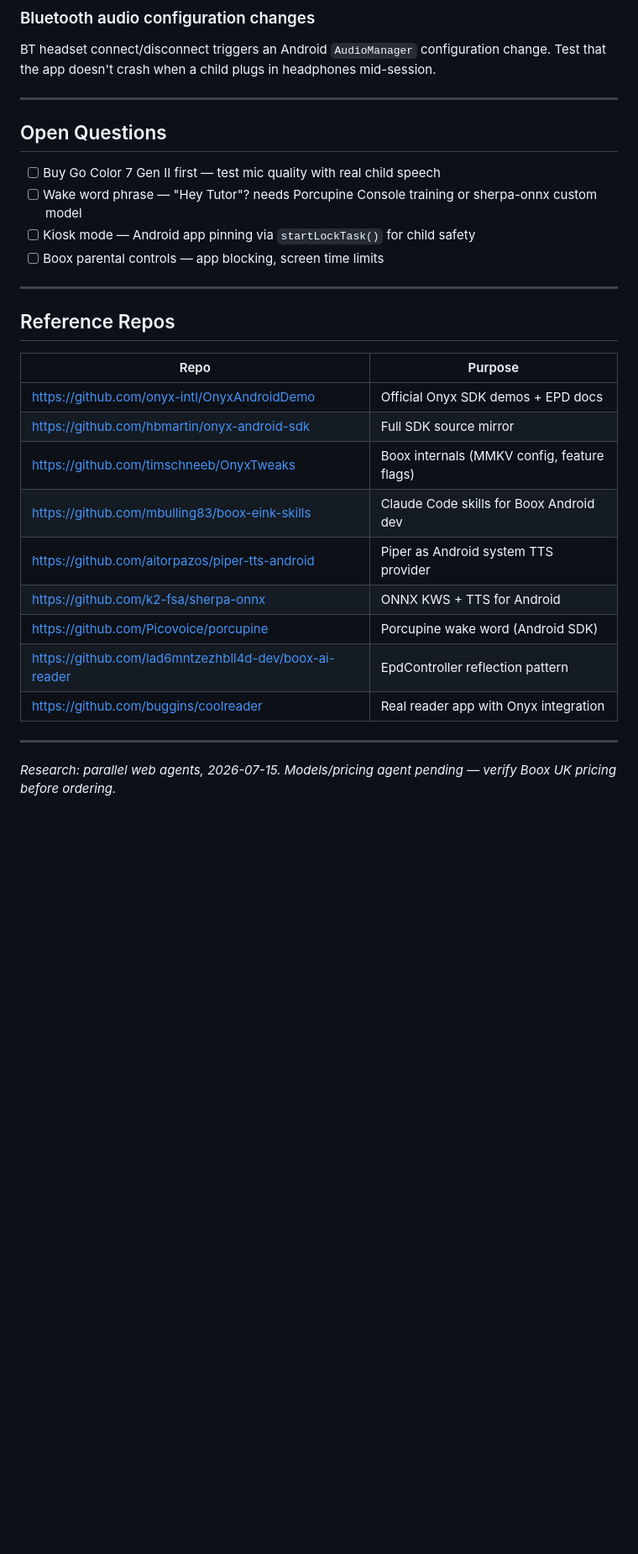
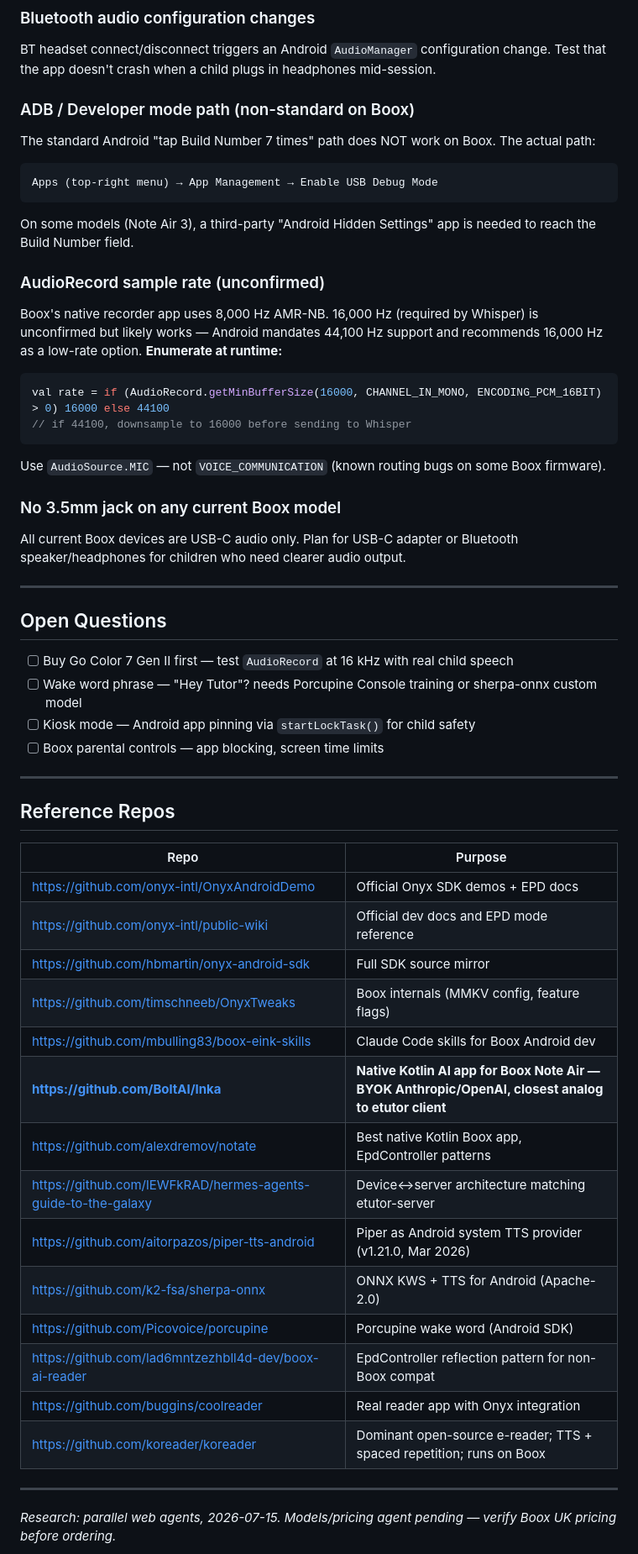
Before and after one commit to scottcowan/etutor-server, a Markdown page: docs/hardware-boox.md, the part around the change. Shown at 84% size. Rendered like a GitHub page; blank space fills up the shorter version.

Commit message:
docs(hardware): add AudioRecord gotchas, ADB path, no-3.5mm note, Inka reference repo

````diff
--- a/docs/hardware-boox.md
+++ b/docs/hardware-boox.md
@@ -309,11 +309,29 @@ Untested on Boox specifically. The wake lock + foreground service pattern above
 ### Bluetooth audio configuration changes
 BT headset connect/disconnect triggers an Android `AudioManager` configuration change. Test that the app doesn't crash when a child plugs in headphones mid-session.
 
+### ADB / Developer mode path (non-standard on Boox)
+The standard Android "tap Build Number 7 times" path does NOT work on Boox. The actual path:
+```
+Apps (top-right menu) → App Management → Enable USB Debug Mode
+```
+On some models (Note Air 3), a third-party "Android Hidden Settings" app is needed to reach the Build Number field.
+
+### AudioRecord sample rate (unconfirmed)
+Boox's native recorder app uses 8,000 Hz AMR-NB. 16,000 Hz (required by Whisper) is unconfirmed but likely works — Android mandates 44,100 Hz support and recommends 16,000 Hz as a low-rate option. **Enumerate at runtime:**
+```kotlin
+val rate = if (AudioRecord.getMinBufferSize(16000, CHANNEL_IN_MONO, ENCODING_PCM_16BIT) > 0) 16000 else 44100
+// if 44100, downsample to 16000 before sending to Whisper
+```
+Use `AudioSource.MIC` — not `VOICE_COMMUNICATION` (known routing bugs on some Boox firmware).
+
+### No 3.5mm jack on any current Boox model
+All current Boox devices are USB-C audio only. Plan for USB-C adapter or Bluetooth speaker/headphones for children who need clearer audio output.
+
 ---
 
 ## Open Questions
 
-- [ ] Buy Go Color 7 Gen II first — test mic quality with real child speech
+- [ ] Buy Go Color 7 Gen II first — test `AudioRecord` at 16 kHz with real child speech
 - [ ] Wake word phrase — "Hey Tutor"? needs Porcupine Console training or sherpa-onnx custom model
 - [ ] Kiosk mode — Android app pinning via `startLockTask()` for child safety
 - [ ] Boox parental controls — app blocking, screen time limits
@@ -325,14 +343,19 @@ BT headset connect/disconnect triggers an Android `AudioManager` configuration c
 | Repo | Purpose |
 |------|---------|
 | https://github.com/onyx-intl/OnyxAndroidDemo | Official Onyx SDK demos + EPD docs |
+| https://github.com/onyx-intl/public-wiki | Official dev docs and EPD mode reference |
 | https://github.com/hbmartin/onyx-android-sdk | Full SDK source mirror |
 | https://github.com/timschneeb/OnyxTweaks | Boox internals (MMKV config, feature flags) |
 | https://github.com/mbulling83/boox-eink-skills | Claude Code skills for Boox Android dev |
-| https://github.com/aitorpazos/piper-tts-android | Piper as Android system TTS provider |
-| https://github.com/k2-fsa/sherpa-onnx | ONNX KWS + TTS for Android |
+| **https://github.com/BoltAI/Inka** | **Native Kotlin AI app for Boox Note Air — BYOK Anthropic/OpenAI, closest analog to etutor client** |
+| https://github.com/alexdremov/notate | Best native Kotlin Boox app, EpdController patterns |
+| https://github.com/lEWFkRAD/hermes-agents-guide-to-the-galaxy | Device↔server architecture matching etutor-server |
+| https://github.com/aitorpazos/piper-tts-android | Piper as Android system TTS provider (v1.21.0, Mar 2026) |
+| https://github.com/k2-fsa/sherpa-onnx | ONNX KWS + TTS for Android (Apache-2.0) |
 | https://github.com/Picovoice/porcupine | Porcupine wake word (Android SDK) |
-| https://github.com/lad6mntzezhbll4d-dev/boox-ai-reader | EpdController reflection pattern |
+| https://github.com/lad6mntzezhbll4d-dev/boox-ai-reader | EpdController reflection pattern for non-Boox compat |
 | https://github.com/buggins/coolreader | Real reader app with Onyx integration |
+| https://github.com/koreader/koreader | Dominant open-source e-reader; TTS + spaced repetition; runs on Boox |
 
 ---
 
````
